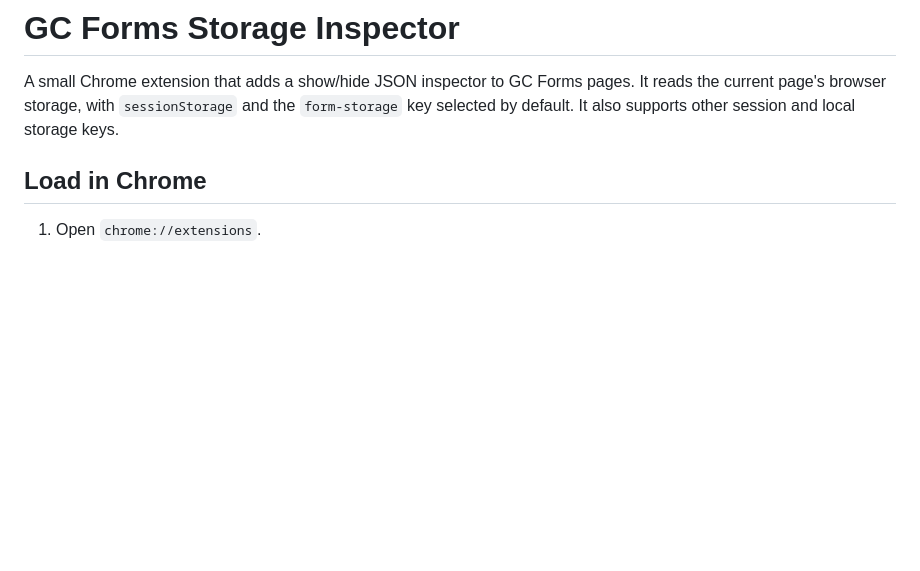
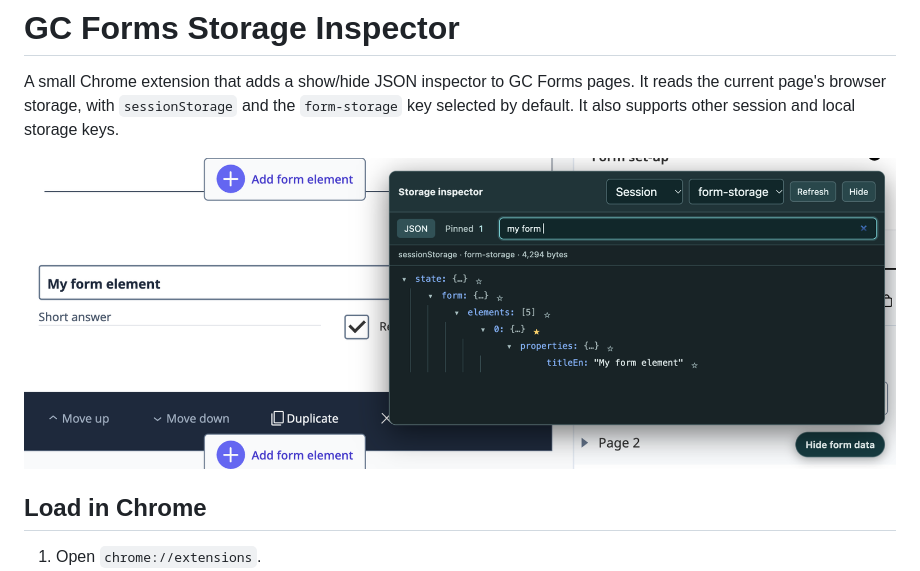
Before and after one commit to timarney/forms-template-dev-tool, a Markdown page: README.md, the part around the change. Drawn GitHub-style; pictures changed too: assets/storage-inspector.png (added); blank space fills up the shorter version.

Commit message:
Add inspector screenshot to README

```diff
--- a/README.md
+++ b/README.md
@@ -1,6 +1,8 @@
 # GC Forms Storage Inspector
 
 A small Chrome extension that adds a show/hide JSON inspector to GC Forms pages. It reads the current page's browser storage, with `sessionStorage` and the `form-storage` key selected by default. It also supports other session and local storage keys.
+
+![GC Forms Storage Inspector showing form data and a pinned JSON value](assets/storage-inspector.png)
 
 ## Load in Chrome
 
```
